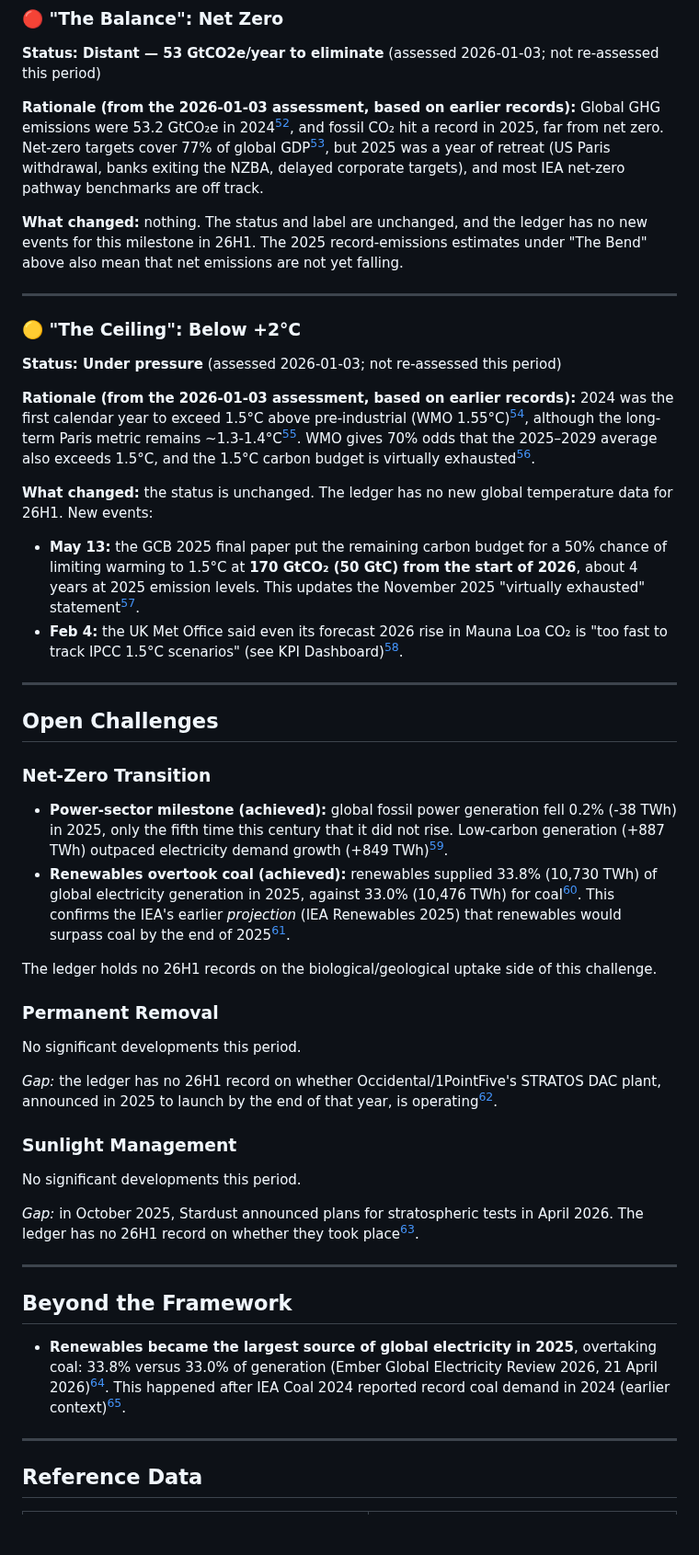
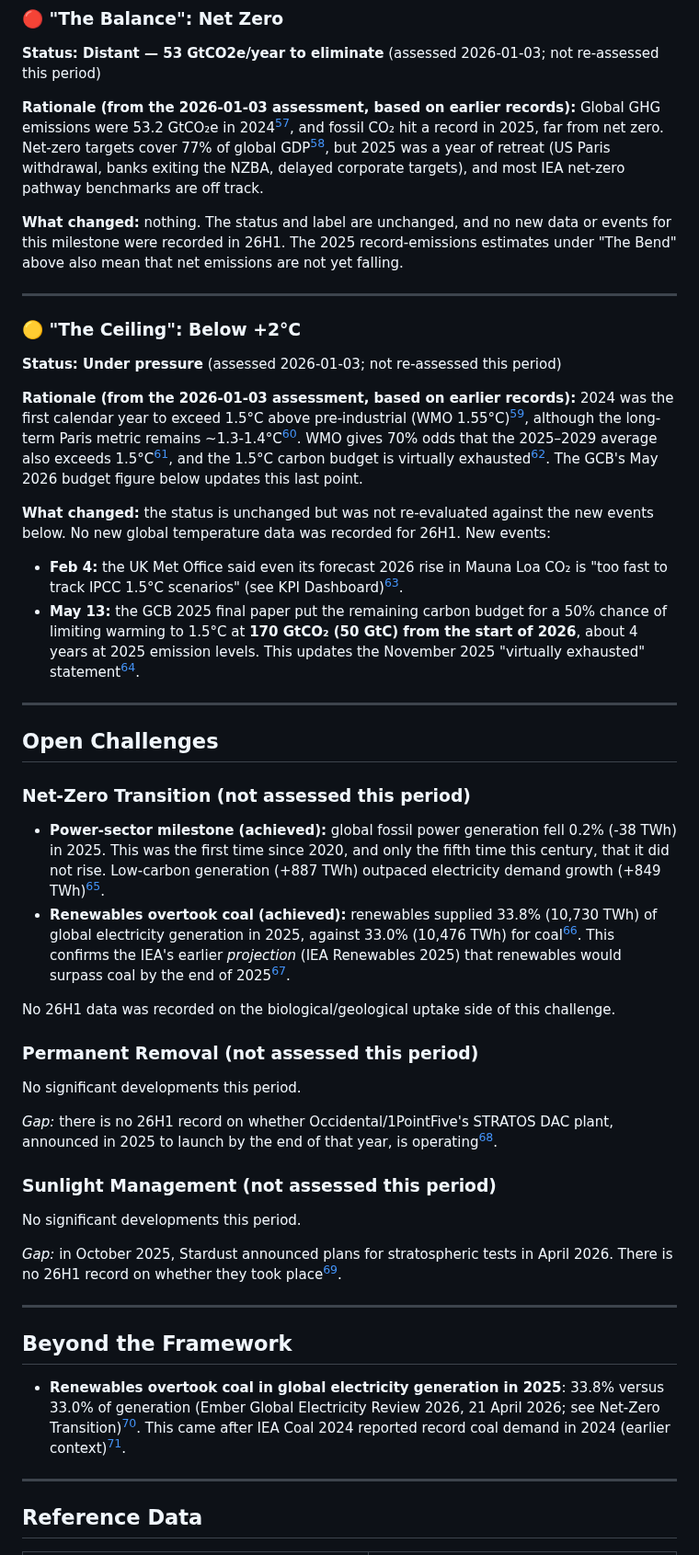
Before and after one commit to pasky/grand-endeavors-data, a Markdown page: pilot-26H1/climate.md, the part around one of its changes. Shown at 92% size. Drawn GitHub-style; blank space fills up the shorter version.

```diff
--- a/pilot-26H1/climate.md
+++ b/pilot-26H1/climate.md
@@ -142,7 +142,7 @@ China's 2025 estimates differ by source and scope: CREA CO₂ -0.3%, IEA energy
 
 **Rationale (from the 2026-01-03 assessment, based on earlier records):** Global GHG emissions were 53.2 GtCO₂e in 2024[^edgar], and fossil CO₂ hit a record in 2025, far from net zero. Net-zero targets cover 77% of global GDP[^nzt-stocktake], but 2025 was a year of retreat (US Paris withdrawal, banks exiting the NZBA, delayed corporate targets), and most IEA net-zero pathway benchmarks are off track.
 
-**What changed:** nothing. The status and label are unchanged, and the ledger has no new events for this milestone in 26H1. The 2025 record-emissions estimates under "The Bend" above also mean that net emissions are not yet falling.
+**What changed:** nothing. The status and label are unchanged, and no new data or events for this milestone were recorded in 26H1. The 2025 record-emissions estimates under "The Bend" above also mean that net emissions are not yet falling.
 
 ---
 
@@ -150,40 +150,40 @@ China's 2025 estimates differ by source and scope: CREA CO₂ -0.3%, IEA energy
 
 **Status: Under pressure** (assessed 2026-01-03; not re-assessed this period)
 
-**Rationale (from the 2026-01-03 assessment, based on earlier records):** 2024 was the first calendar year to exceed 1.5°C above pre-industrial (WMO 1.55°C)[^wmo-2024], although the long-term Paris metric remains ~1.3-1.4°C[^wmo-soc]. WMO gives 70% odds that the 2025–2029 average also exceeds 1.5°C, and the 1.5°C carbon budget is virtually exhausted[^gcb-2025-release].
+**Rationale (from the 2026-01-03 assessment, based on earlier records):** 2024 was the first calendar year to exceed 1.5°C above pre-industrial (WMO 1.55°C)[^wmo-2024], although the long-term Paris metric remains ~1.3-1.4°C[^wmo-soc]. WMO gives 70% odds that the 2025–2029 average also exceeds 1.5°C[^wmo-2024], and the 1.5°C carbon budget is virtually exhausted[^gcb-2025-release]. The GCB's May 2026 budget figure below updates this last point.
 
-**What changed:** the status is unchanged. The ledger has no new global temperature data for 26H1. New events:
+**What changed:** the status is unchanged but was not re-evaluated against the new events below. No new global temperature data was recorded for 26H1. New events:
+- **Feb 4:** the UK Met Office said even its forecast 2026 rise in Mauna Loa CO₂ is "too fast to track IPCC 1.5°C scenarios" (see KPI Dashboard)[^metoffice].
 - **May 13:** the GCB 2025 final paper put the remaining carbon budget for a 50% chance of limiting warming to 1.5°C at **170 GtCO₂ (50 GtC) from the start of 2026**, about 4 years at 2025 emission levels. This updates the November 2025 "virtually exhausted" statement[^gcb-essd].
-- **Feb 4:** the UK Met Office said even its forecast 2026 rise in Mauna Loa CO₂ is "too fast to track IPCC 1.5°C scenarios" (see KPI Dashboard)[^metoffice].
 
 ---
 
 ## Open Challenges
 
-### Net-Zero Transition
+### Net-Zero Transition (not assessed this period)
 
-- **Power-sector milestone (achieved):** global fossil power generation fell 0.2% (-38 TWh) in 2025, only the fifth time this century that it did not rise. Low-carbon generation (+887 TWh) outpaced electricity demand growth (+849 TWh)[^ember-ger].
+- **Power-sector milestone (achieved):** global fossil power generation fell 0.2% (-38 TWh) in 2025. This was the first time since 2020, and only the fifth time this century, that it did not rise. Low-carbon generation (+887 TWh) outpaced electricity demand growth (+849 TWh)[^ember-ger].
 - **Renewables overtook coal (achieved):** renewables supplied 33.8% (10,730 TWh) of global electricity generation in 2025, against 33.0% (10,476 TWh) for coal[^ember-ger]. This confirms the IEA's earlier *projection* (IEA Renewables 2025) that renewables would surpass coal by the end of 2025[^iea-ren-2025].
 
-The ledger holds no 26H1 records on the biological/geological uptake side of this challenge.
+No 26H1 data was recorded on the biological/geological uptake side of this challenge.
 
-### Permanent Removal
+### Permanent Removal (not assessed this period)
 
 No significant developments this period.
 
-*Gap:* the ledger has no 26H1 record on whether Occidental/1PointFive's STRATOS DAC plant, announced in 2025 to launch by the end of that year, is operating[^stratos].
+*Gap:* there is no 26H1 record on whether Occidental/1PointFive's STRATOS DAC plant, announced in 2025 to launch by the end of that year, is operating[^stratos].
 
-### Sunlight Management
+### Sunlight Management (not assessed this period)
 
 No significant developments this period.
 
-*Gap:* in October 2025, Stardust announced plans for stratospheric tests in April 2026. The ledger has no 26H1 record on whether they took place[^stardust].
+*Gap:* in October 2025, Stardust announced plans for stratospheric tests in April 2026. There is no 26H1 record on whether they took place[^stardust].
 
 ---
 
 ## Beyond the Framework
 
-- **Renewables became the largest source of global electricity in 2025**, overtaking coal: 33.8% versus 33.0% of generation (Ember Global Electricity Review 2026, 21 April 2026)[^ember-ger]. This happened after IEA Coal 2024 reported record coal demand in 2024 (earlier context)[^iea-coal].
+- **Renewables overtook coal in global electricity generation in 2025**: 33.8% versus 33.0% of generation (Ember Global Electricity Review 2026, 21 April 2026; see Net-Zero Transition)[^ember-ger]. This came after IEA Coal 2024 reported record coal demand in 2024 (earlier context)[^iea-coal].
 
 ---
 
```
Also changed, not shown: other parts of pilot-26H1/climate.md (+27 -26 lines), pilot-26H1/gaps/climate.md (added, +11 -0 lines).
